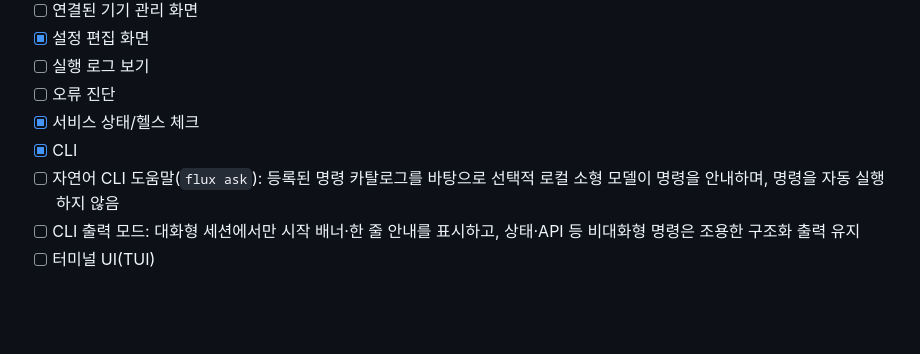
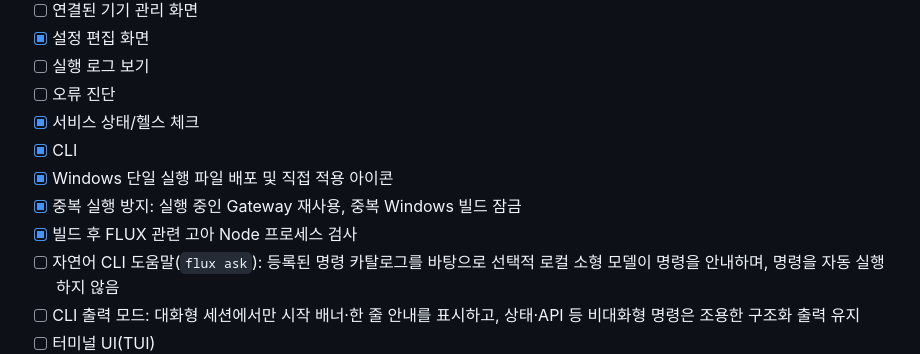
Before and after one commit to jhakk100/FLUX, a Markdown page: 01-selected-scope.md, the part around the change. Drawn GitHub-style; blank space fills up the shorter version.

Commit message:
docs: record runtime stability features

```diff
--- a/01-selected-scope.md
+++ b/01-selected-scope.md
@@ -163,6 +163,9 @@
 - [ ] 오류 진단
 - [x] 서비스 상태/헬스 체크
 - [x] CLI
+- [x] Windows 단일 실행 파일 배포 및 직접 적용 아이콘
+- [x] 중복 실행 방지: 실행 중인 Gateway 재사용, 중복 Windows 빌드 잠금
+- [x] 빌드 후 FLUX 관련 고아 Node 프로세스 검사
 - [ ] 자연어 CLI 도움말(`flux ask`): 등록된 명령 카탈로그를 바탕으로 선택적 로컬 소형 모델이 명령을 안내하며, 명령을 자동 실행하지 않음
 - [ ] CLI 출력 모드: 대화형 세션에서만 시작 배너·한 줄 안내를 표시하고, 상태·API 등 비대화형 명령은 조용한 구조화 출력 유지
 - [ ] 터미널 UI(TUI)
```
